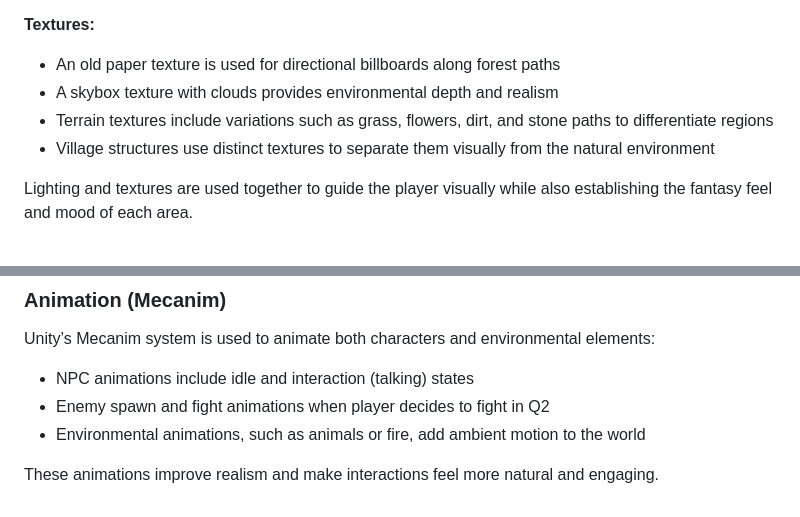
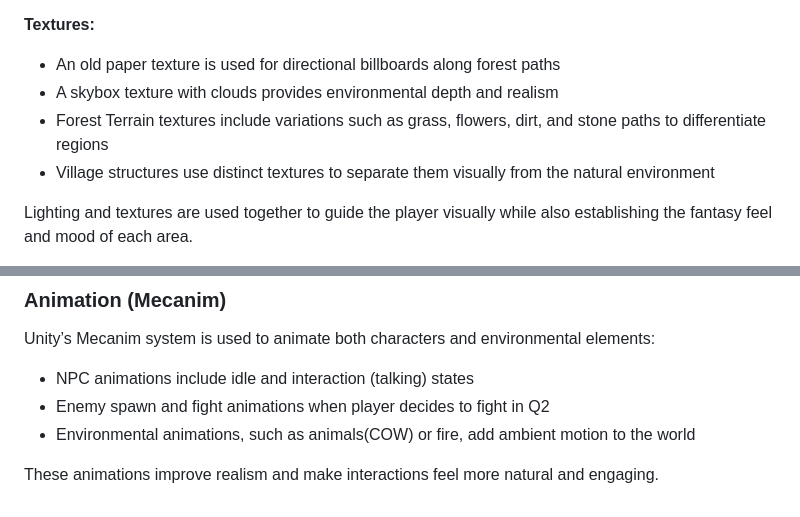
Before and after one commit to HariniSolai/Villain_In_Disguise, a Markdown page: README.md, 2 parts joined by grey strips. Rendered like a GitHub page.

Commit message:
Clarifying descriptions in README

```diff
--- a/README.md
+++ b/README.md
@@ -40,7 +40,7 @@ These physics elements help create a more immersive environment and reinforce th
 
 * An old paper texture is used for directional billboards along forest paths
 * A skybox texture with clouds provides environmental depth and realism
-* Terrain textures include variations such as grass, flowers, dirt, and stone paths to differentiate regions
+* Forest Terrain textures include variations such as grass, flowers, dirt, and stone paths to differentiate regions
 * Village structures use distinct textures to separate them visually from the natural environment
 
 Lighting and textures are used together to guide the player visually while also establishing the fantasy feel and mood of each area.
@@ -70,6 +70,6 @@ Unity’s Mecanim system is used to animate both characters and environmental el
 
 * NPC animations include idle and interaction (talking) states
 * Enemy spawn and fight animations when player decides to fight in Q2
-* Environmental animations, such as animals or fire, add ambient motion to the world
+* Environmental animations, such as animals(COW) or fire, add ambient motion to the world
 
 These animations improve realism and make interactions feel more natural and engaging.
```
